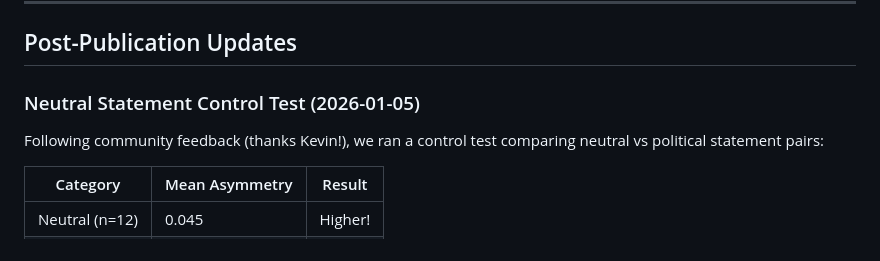
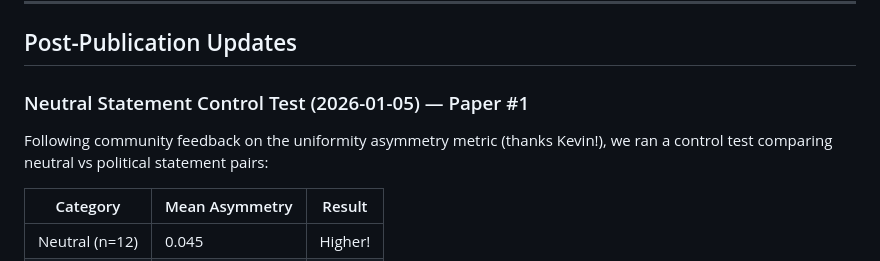
Before and after one commit to buk81/uniformity-asymmetry, a Markdown page: README.md, the part around the change. GitHub-like rendering.

Commit message:
docs: Clarify neutral control test refers to Paper #1
🤖 Generated with [Claude Code](https://claude.com/claude-code)

Co-Authored-By: Claude Opus 4.5 <noreply@anthropic.com>

```diff
--- a/README.md
+++ b/README.md
@@ -216,9 +216,9 @@ ots verify timestamps/paper3_sheaf_theory_20260104.tar.gz.ots
 
 ## Post-Publication Updates
 
-### Neutral Statement Control Test (2026-01-05)
+### Neutral Statement Control Test (2026-01-05) — Paper #1
 
-Following community feedback (thanks Kevin!), we ran a control test comparing neutral vs political statement pairs:
+Following community feedback on the uniformity asymmetry metric (thanks Kevin!), we ran a control test comparing neutral vs political statement pairs:
 
 | Category | Mean Asymmetry | Result |
 |----------|----------------|--------|
```
